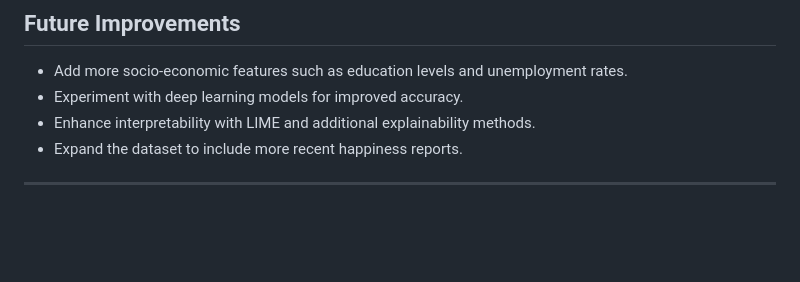
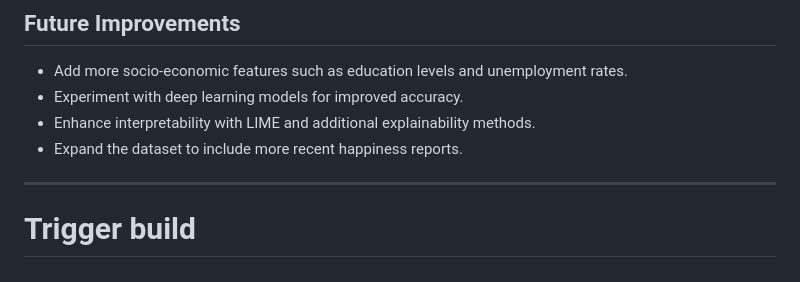
Before and after one commit to Azrael7667/Happiness_Score_ML, a Markdown page: README.md, the part around the change. Rendered like a GitHub page; blank space fills up the shorter version.

Commit message:
Trigger GitHub Actions build

```diff
--- a/README.md
+++ b/README.md
@@ -141,3 +141,4 @@ The Happiness Score Predictor is deployed using Render, allowing real-time predi
 - Expand the dataset to include more recent happiness reports.
 
 ---
+# Trigger build
```
